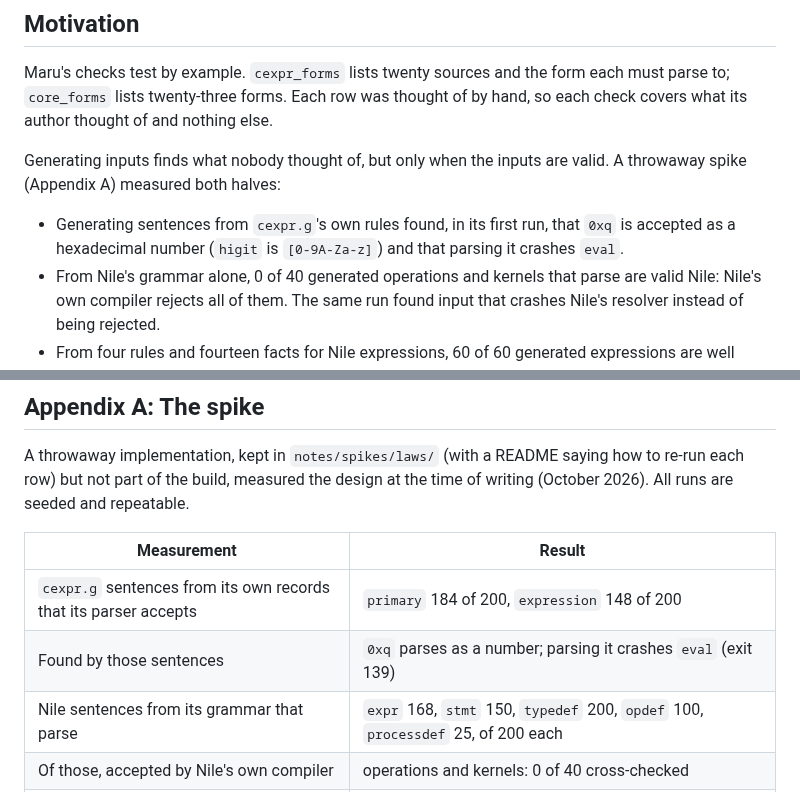
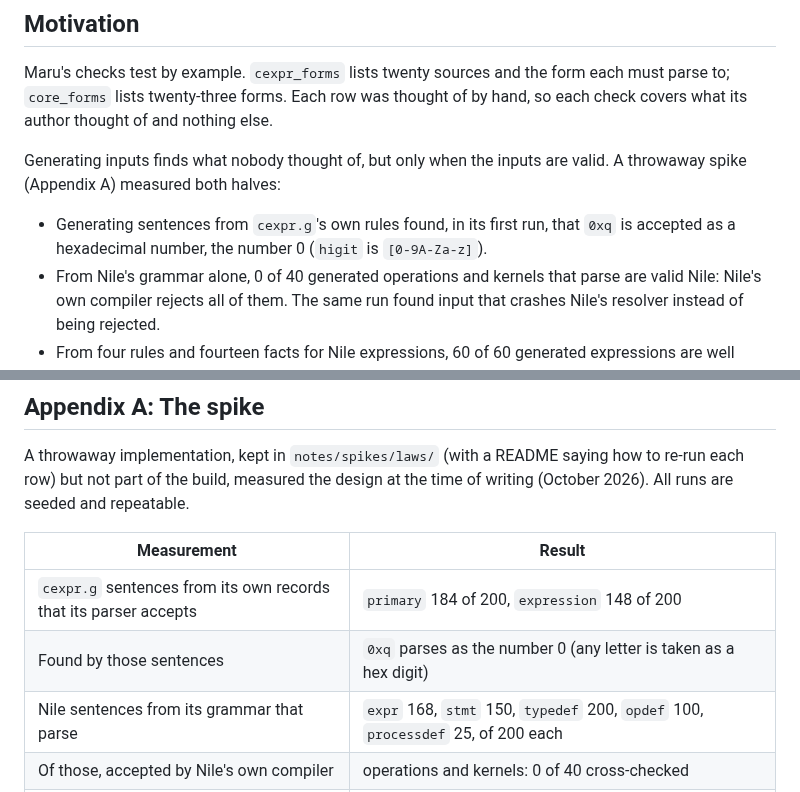
Before and after one commit to nnunley/maru, a Markdown page: docs/rfc/draft-ndn-maru-laws-and-rules-00.md, 2 parts joined by grey strips. Rendered like a GitHub page.

```diff
--- a/docs/rfc/draft-ndn-maru-laws-and-rules-00.md
+++ b/docs/rfc/draft-ndn-maru-laws-and-rules-00.md
@@ -26,8 +26,8 @@ Generating inputs finds what nobody thought of, but only when the inputs
 are valid. A throwaway spike (Appendix A) measured both halves:
 
 - Generating sentences from `cexpr.g`'s own rules found, in its first
-  run, that `0xq` is accepted as a hexadecimal number (`higit` is
-  `[0-9A-Za-z]`) and that parsing it crashes `eval`.
+  run, that `0xq` is accepted as a hexadecimal number, the number 0
+  (`higit` is `[0-9A-Za-z]`).
 - From Nile's grammar alone, 0 of 40 generated operations and kernels
   that parse are valid Nile: Nile's own compiler rejects all of them.
   The same run found input that crashes Nile's resolver instead of
@@ -534,7 +534,7 @@ time of writing (October 2026). All runs are seeded and repeatable.
 | Measurement | Result |
 |---|---|
 | `cexpr.g` sentences from its own records that its parser accepts | `primary` 184 of 200, `expression` 148 of 200 |
-| Found by those sentences | `0xq` parses as a number; parsing it crashes `eval` (exit 139) |
+| Found by those sentences | `0xq` parses as the number 0 (any letter is taken as a hex digit) |
 | Nile sentences from its grammar that parse | `expr` 168, `stmt` 150, `typedef` 200, `opdef` 100, `processdef` 25, of 200 each |
 | Of those, accepted by Nile's own compiler | operations and kernels: 0 of 40 cross-checked |
 | Found by them | `ϫ():ρ` then `forall_` crashes Nile's resolver (`intype` has no method for `<nile-typeref>`), also on Nile's own setup |
```
Also changed, not shown: docs/plans/2026-10-31-maru-laws-and-rules.md (+5 -5 lines), 1 other file.
